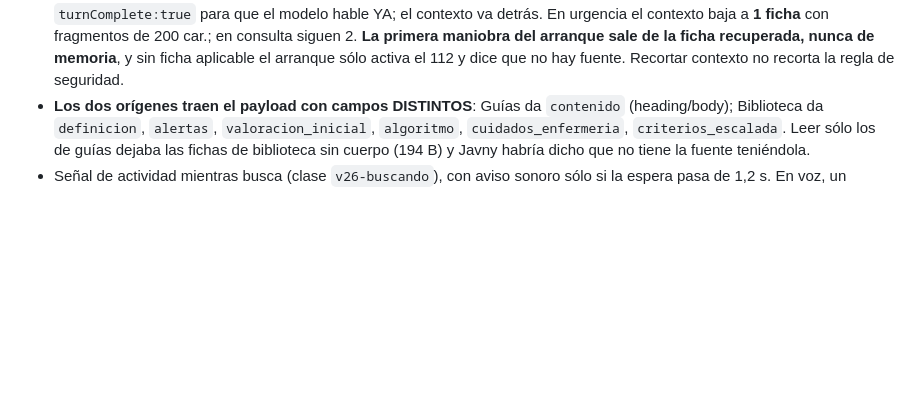
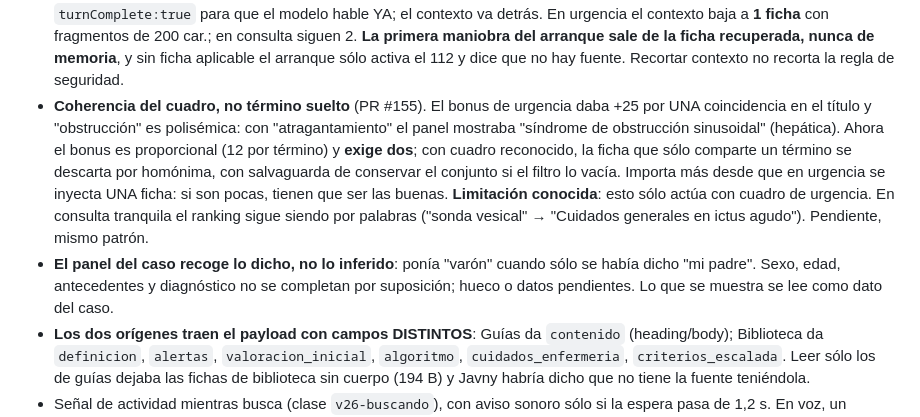
Before and after one commit to juankydui-cloud/inurse-cima, a Markdown page: CLAUDE.md, the part around the change. Drawn GitHub-style; blank space fills up the shorter version.

Commit message:
docs · CLAUDE.md: coherencia del cuadro y panel sin inferencias
Anota por qué el bonus de urgencia exige dos términos y no uno —"obstrucción"
es polisémica y colaba la ficha hepática en un atragantamiento—, la limitación
que queda en el camino de consulta, y la regla de que el panel del caso no
infiere sexo ni edad.

Co-Authored-By: Claude Opus 5 <noreply@anthropic.com>
Claude-Session: https://claude.ai/code/session_01QL8DEnTi568U8GepxdPHpR

```diff
--- a/CLAUDE.md
+++ b/CLAUDE.md
@@ -254,6 +254,21 @@ reales de la app; si no hay dato, se dice que no está disponible.
   **La primera maniobra del arranque sale de la ficha recuperada, nunca de
   memoria**, y sin ficha aplicable el arranque sólo activa el 112 y dice que no
   hay fuente. Recortar contexto no recorta la regla de seguridad.
+- **Coherencia del cuadro, no término suelto** (PR #155). El bonus de urgencia
+  daba +25 por UNA coincidencia en el título y "obstrucción" es polisémica: con
+  "atragantamiento" el panel mostraba "síndrome de obstrucción sinusoidal"
+  (hepática). Ahora el bonus es proporcional (12 por término) y **exige dos**;
+  con cuadro reconocido, la ficha que sólo comparte un término se descarta por
+  homónima, con salvaguarda de conservar el conjunto si el filtro lo vacía.
+  Importa más desde que en urgencia se inyecta UNA ficha: si son pocas, tienen
+  que ser las buenas.
+  **Limitación conocida**: esto sólo actúa con cuadro de urgencia. En consulta
+  tranquila el ranking sigue siendo por palabras ("sonda vesical" → "Cuidados
+  generales en ictus agudo"). Pendiente, mismo patrón.
+- **El panel del caso recoge lo dicho, no lo inferido**: ponía "varón" cuando
+  sólo se había dicho "mi padre". Sexo, edad, antecedentes y diagnóstico no se
+  completan por suposición; hueco o datos pendientes. Lo que se muestra se lee
+  como dato del caso.
 - **Los dos orígenes traen el payload con campos DISTINTOS**: Guías da
   `contenido` (heading/body); Biblioteca da `definicion`, `alertas`,
   `valoracion_inicial`, `algoritmo`, `cuidados_enfermeria`,
```
